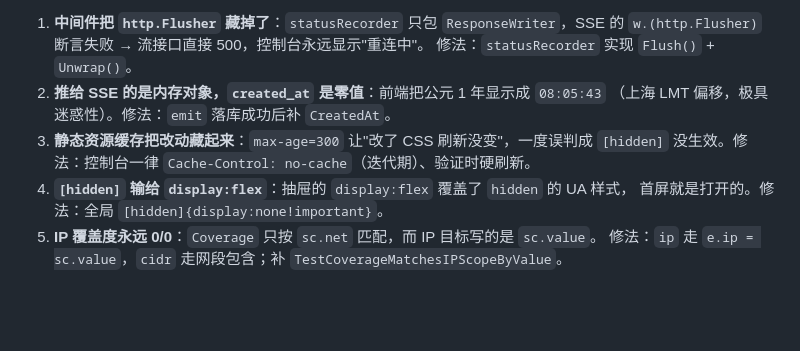
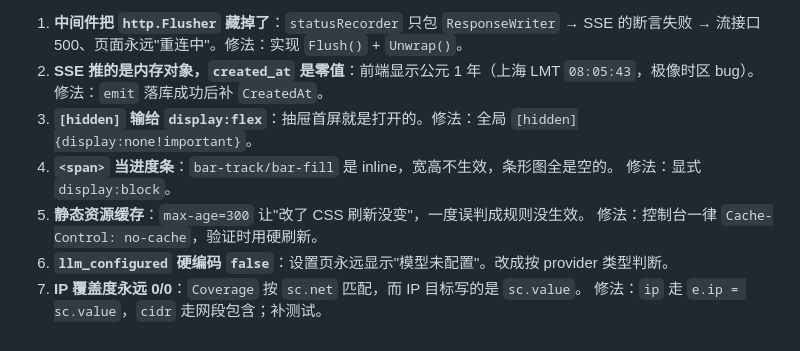
Before and after one commit to Gong-Yie/Qinyuan, a Markdown page: docs/11-M5-控制台.md, the part around one of its changes. Drawn GitHub-style; blank space fills up the shorter version.

```diff
--- a/docs/11-M5-控制台.md
+++ b/docs/11-M5-控制台.md
@@ -96,12 +114,13 @@ Consolas）；正文 Segoe UI。**时间、id、token 全部等宽**——它们
 
-1. **中间件把 `http.Flusher` 藏掉了**：`statusRecorder` 只包 `ResponseWriter`，SSE 的
-   `w.(http.Flusher)` 断言失败 → 流接口直接 500，控制台永远显示"重连中"。
-   修法：`statusRecorder` 实现 `Flush()` + `Unwrap()`。
-2. **推给 SSE 的是内存对象，`created_at` 是零值**：前端把公元 1 年显示成 `08:05:43`
-   （上海 LMT 偏移，极具迷惑性）。修法：`emit` 落库成功后补 `CreatedAt`。
-3. **静态资源缓存把改动藏起来**：`max-age=300` 让"改了 CSS 刷新没变"，一度误判成
-   `[hidden]` 没生效。修法：控制台一律 `Cache-Control: no-cache`（迭代期）、验证时硬刷新。
-4. **`[hidden]` 输给 `display:flex`**：抽屉的 `display:flex` 覆盖了 `hidden` 的 UA 样式，
-   首屏就是打开的。修法：全局 `[hidden]{display:none!important}`。
-5. **IP 覆盖度永远 0/0**：`Coverage` 只按 `sc.net` 匹配，而 IP 目标写的是 `sc.value`。
-   修法：`ip` 走 `e.ip = sc.value`，`cidr` 走网段包含；补 `TestCoverageMatchesIPScopeByValue`。
+1. **中间件把 `http.Flusher` 藏掉了**：`statusRecorder` 只包 `ResponseWriter` → SSE 的断言失败 →
+   流接口 500、页面永远"重连中"。修法：实现 `Flush()` + `Unwrap()`。
+2. **SSE 推的是内存对象，`created_at` 是零值**：前端显示公元 1 年（上海 LMT `08:05:43`，极像时区 bug）。
+   修法：`emit` 落库成功后补 `CreatedAt`。
+3. **`[hidden]` 输给 `display:flex`**：抽屉首屏就是打开的。修法：全局 `[hidden]{display:none!important}`。
+4. **`<span>` 当进度条**：`bar-track/bar-fill` 是 inline，宽高不生效，条形图全是空的。
+   修法：显式 `display:block`。
+5. **静态资源缓存**：`max-age=300` 让"改了 CSS 刷新没变"，一度误判成规则没生效。
+   修法：控制台一律 `Cache-Control: no-cache`，验证时用硬刷新。
+6. **`llm_configured` 硬编码 `false`**：设置页永远显示"模型未配置"。改成按 provider 类型判断。
+7. **IP 覆盖度永远 0/0**：`Coverage` 按 `sc.net` 匹配，而 IP 目标写的是 `sc.value`。
+   修法：`ip` 走 `e.ip = sc.value`，`cidr` 走网段包含；补测试。
```
Also changed, not shown: other parts of docs/11-M5-控制台.md (+75 -57 lines), HANDOFF.md (+19 -11 lines), docs/screenshots/m5-console-live.png (deleted), docs/screenshots/m5-console.png (deleted), docs/screenshots/m5-dashboard.png (added), docs/screenshots/m5-run-cost.png (added), docs/screenshots/m5-run-overview.png (added), docs/screenshots/m5-run-sessions.png (added), 8 other files.
